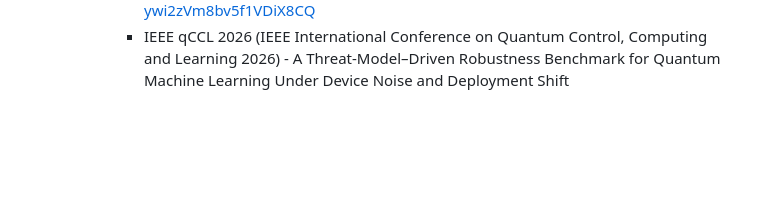
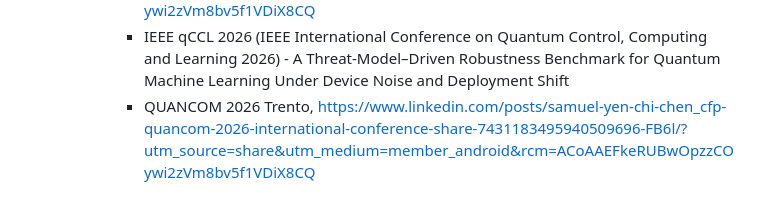
Before and after one commit to MarcMaussner/qml_cysec, a Markdown page: README.md, the part around the change. GitHub-like rendering; blank space fills up the shorter version.

```diff
--- a/README.md
+++ b/README.md
@@ -115,3 +115,4 @@ cybersecurity aspects in quantum machine learning
     * Conferences:
       - Workshop on Quantum Computing and Quantum Information Trieste, Italy, June 2026, https://www.linkedin.com/posts/jmiszczak_call-for-papers-workshop-on-quantum-computing-share-7426225753916198912-g8Cl/?utm_source=share&utm_medium=member_android&rcm=ACoAAEFkeRUBwOpzzCOywi2zVm8bv5f1VDiX8CQ
       -  IEEE qCCL 2026 (IEEE International Conference on Quantum Control, Computing and Learning 2026) - A Threat-Model–Driven Robustness Benchmark for Quantum Machine Learning Under Device Noise and Deployment Shift
+      -  QUANCOM 2026 Trento, https://www.linkedin.com/posts/samuel-yen-chi-chen_cfp-quancom-2026-international-conference-share-7431183495940509696-FB6l/?utm_source=share&utm_medium=member_android&rcm=ACoAAEFkeRUBwOpzzCOywi2zVm8bv5f1VDiX8CQ
```
